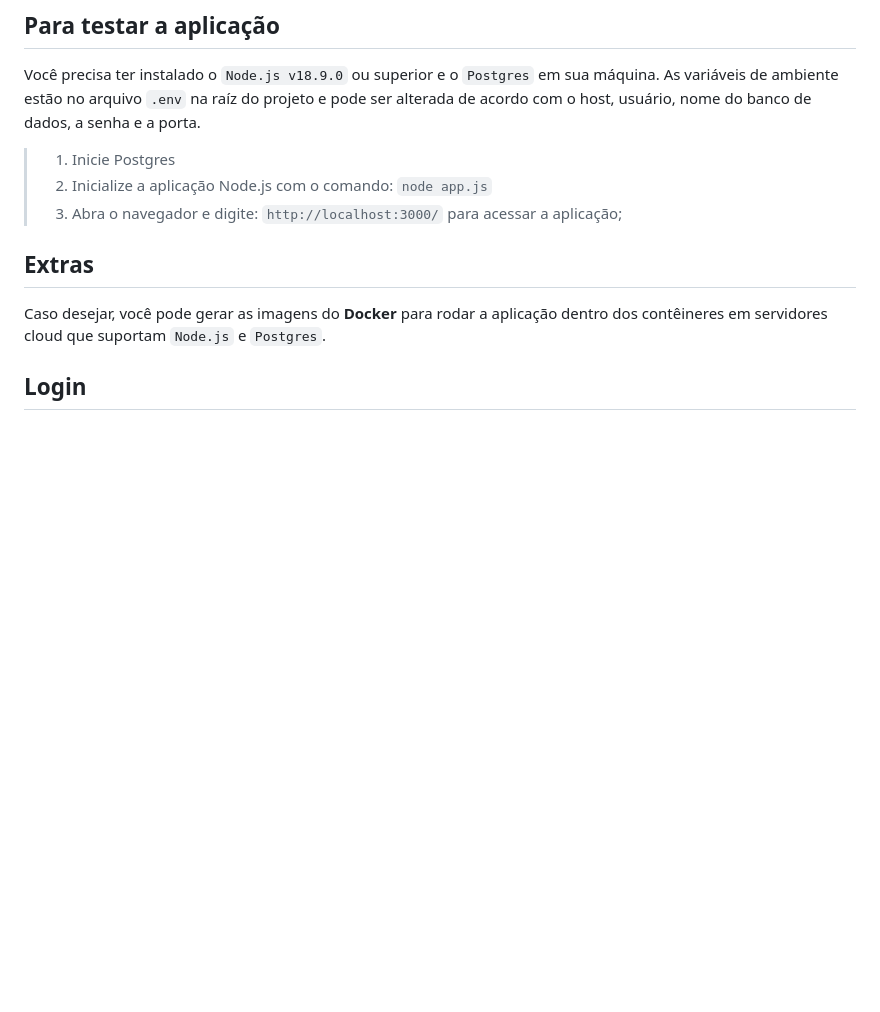
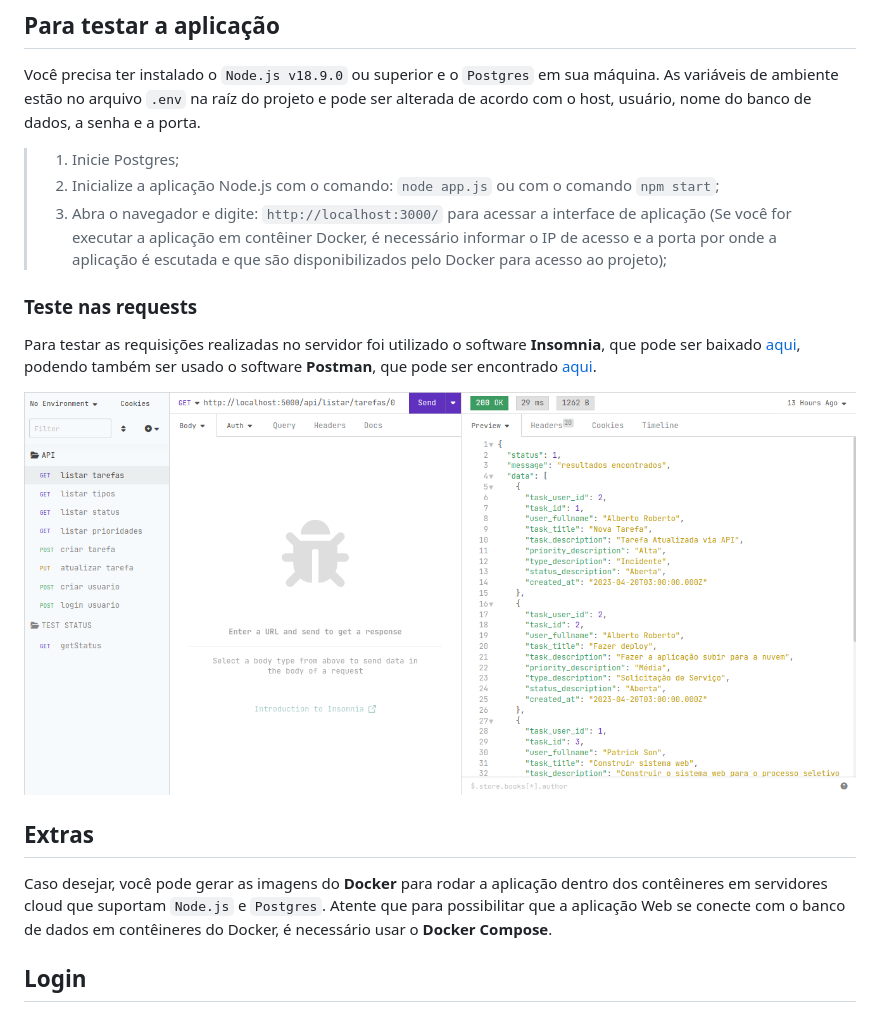
Before and after one commit to SonPatrick/senai_sd_interface, a Markdown page: README.md, the part around the change printed below. Rendered like a GitHub page; pictures changed too: images/insomnia.png (added); blank space fills up the shorter version.

```diff
--- a/README.md
+++ b/README.md
@@ -91,12 +109,17 @@ A Aplicação Web foi construída usando `Javascript` com o framework `Node.js`
 Você precisa ter instalado o `Node.js v18.9.0` ou superior e o `Postgres` em sua máquina.</br></br>
 As variáveis de ambiente estão no arquivo `.env` na raíz do projeto e pode ser alterada de acordo com o host, usuário, nome do banco de dados, a senha e a porta.
 
-> 1. Inicie Postgres
-> 2. Inicialize a aplicação Node.js com o comando:  `node app.js`
-> 3. Abra o navegador e digite: `http://localhost:3000/` para acessar a aplicação;
+> 1. Inicie Postgres;
+> 2. Inicialize a aplicação Node.js com o comando:  `node app.js` ou com o comando `npm start`;
+> 3. Abra o navegador e digite: `http://localhost:3000/` para acessar a interface de aplicação (Se você for executar a aplicação em contêiner Docker, é necessário informar o IP de acesso e a porta por onde a aplicação é escutada e que são disponibilizados pelo Docker para acesso ao projeto);
+
+### Teste nas requests
+Para testar as requisições realizadas no servidor foi utilizado o software **Insomnia**, que pode ser baixado [aqui](https://insomnia.rest/download), podendo também ser usado o software **Postman**, que pode ser encontrado [aqui](https://www.postman.com/).
+
+![Teste de aplicação Insomnia](images/insomnia.png)
 
 ## Extras
- Caso desejar, você pode gerar as imagens do **Docker** para rodar a aplicação dentro dos contêineres em servidores cloud que suportam `Node.js` e `Postgres`.
+ Caso desejar, você pode gerar as imagens do **Docker** para rodar a aplicação dentro dos contêineres em servidores cloud que suportam `Node.js` e `Postgres`.</br></br> Atente que para possibilitar que a aplicação Web se conecte com o banco de dados em contêineres do Docker, é necessário usar o **Docker Compose**.
 
 ## Login
 
```
Also changed, not shown: other parts of README.md (+44 -1 lines), images/db.png (added), images/login.png (added).
